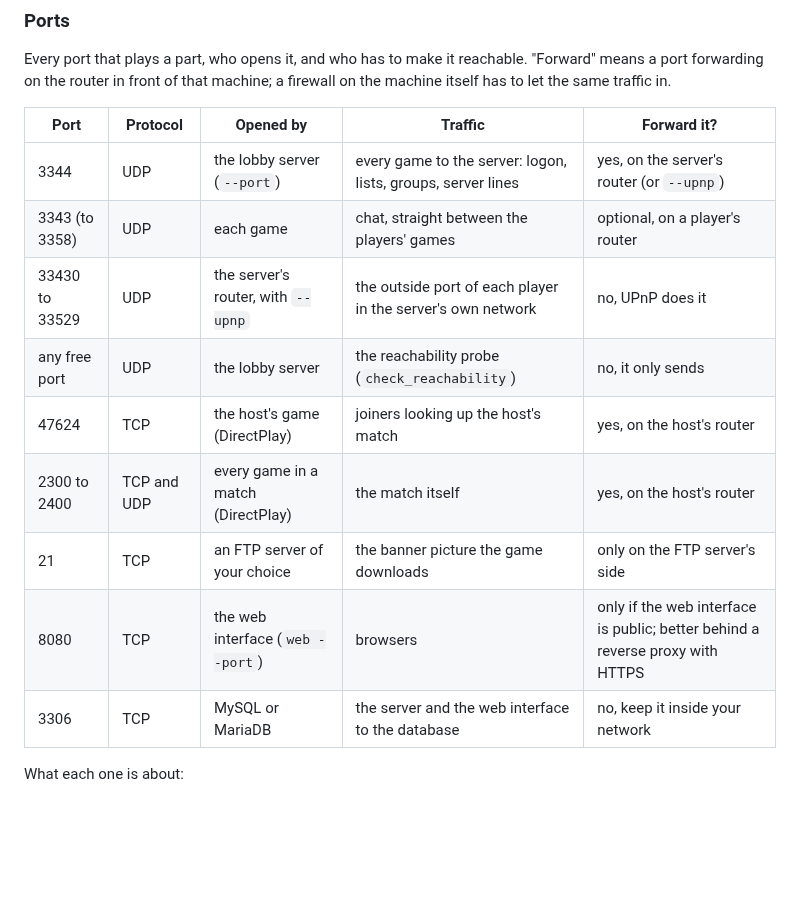
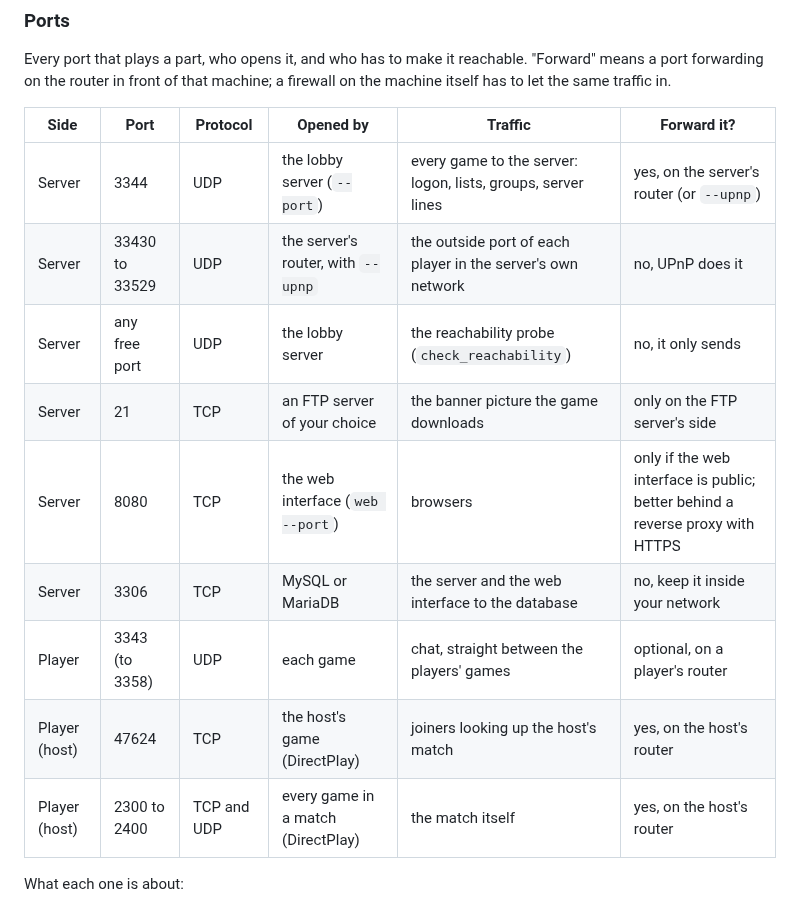
Before and after one commit to DaRealHansForSure/s3lobby, a Markdown page: README.md, the part around the change. Rendered like a GitHub page; blank space fills up the shorter version.

Commit message:
docs(readme): mark each port as the server's or a player's
Readers had to work out from the "Opened by" column which machine a port
belongs to; a column of its own says it at once.

```diff
--- a/README.md
+++ b/README.md
@@ -628,17 +628,17 @@ Every port that plays a part, who opens it, and who has to make it reachable. "F
 port forwarding on the router in front of that machine; a firewall on the machine itself has to
 let the same traffic in.
 
-| Port | Protocol | Opened by | Traffic | Forward it? |
-|---|---|---|---|---|
-| 3344 | UDP | the lobby server (`--port`) | every game to the server: logon, lists, groups, server lines | yes, on the server's router (or `--upnp`) |
-| 3343 (to 3358) | UDP | each game | chat, straight between the players' games | optional, on a player's router |
-| 33430 to 33529 | UDP | the server's router, with `--upnp` | the outside port of each player in the server's own network | no, UPnP does it |
-| any free port | UDP | the lobby server | the reachability probe (`check_reachability`) | no, it only sends |
-| 47624 | TCP | the host's game (DirectPlay) | joiners looking up the host's match | yes, on the host's router |
-| 2300 to 2400 | TCP and UDP | every game in a match (DirectPlay) | the match itself | yes, on the host's router |
-| 21 | TCP | an FTP server of your choice | the banner picture the game downloads | only on the FTP server's side |
-| 8080 | TCP | the web interface (`web --port`) | browsers | only if the web interface is public; better behind a reverse proxy with HTTPS |
-| 3306 | TCP | MySQL or MariaDB | the server and the web interface to the database | no, keep it inside your network |
+| Side | Port | Protocol | Opened by | Traffic | Forward it? |
+|---|---|---|---|---|---|
+| Server | 3344 | UDP | the lobby server (`--port`) | every game to the server: logon, lists, groups, server lines | yes, on the server's router (or `--upnp`) |
+| Server | 33430 to 33529 | UDP | the server's router, with `--upnp` | the outside port of each player in the server's own network | no, UPnP does it |
+| Server | any free port | UDP | the lobby server | the reachability probe (`check_reachability`) | no, it only sends |
+| Server | 21 | TCP | an FTP server of your choice | the banner picture the game downloads | only on the FTP server's side |
+| Server | 8080 | TCP | the web interface (`web --port`) | browsers | only if the web interface is public; better behind a reverse proxy with HTTPS |
+| Server | 3306 | TCP | MySQL or MariaDB | the server and the web interface to the database | no, keep it inside your network |
+| Player | 3343 (to 3358) | UDP | each game | chat, straight between the players' games | optional, on a player's router |
+| Player (host) | 47624 | TCP | the host's game (DirectPlay) | joiners looking up the host's match | yes, on the host's router |
+| Player (host) | 2300 to 2400 | TCP and UDP | every game in a match (DirectPlay) | the match itself | yes, on the host's router |
 
 What each one is about:
 
```
